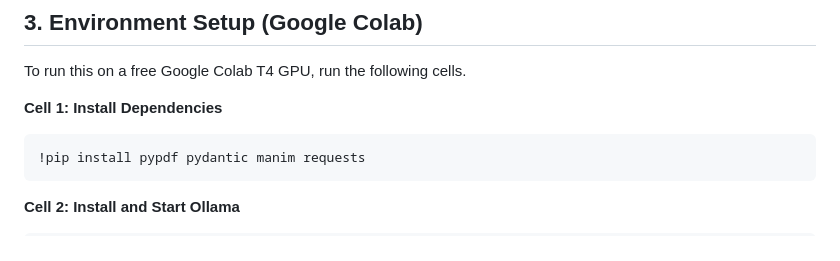
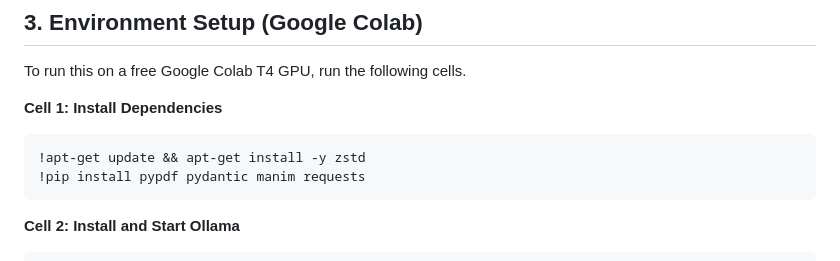
Before and after one commit to PriyadharsanBalaji/CTC_Colab, a Markdown page: README.md, the part around the change. Rendered like a GitHub page.

Commit message:
Update README to install zstd dependency for Ollama

````diff
--- a/README.md
+++ b/README.md
@@ -30,6 +30,7 @@ To run this on a free Google Colab T4 GPU, run the following cells.
 
 **Cell 1: Install Dependencies**
 ```bash
+!apt-get update && apt-get install -y zstd
 !pip install pypdf pydantic manim requests
 ```
 
````
